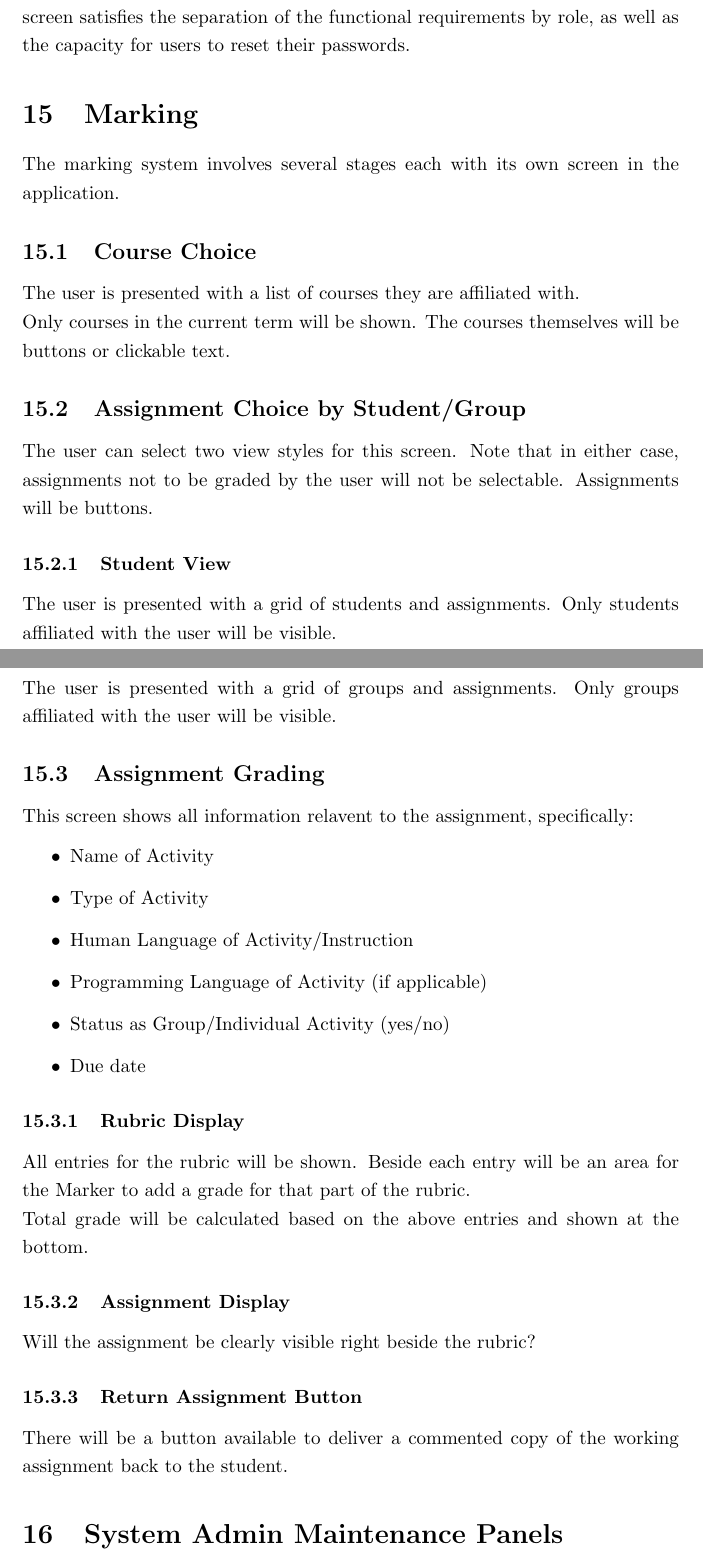
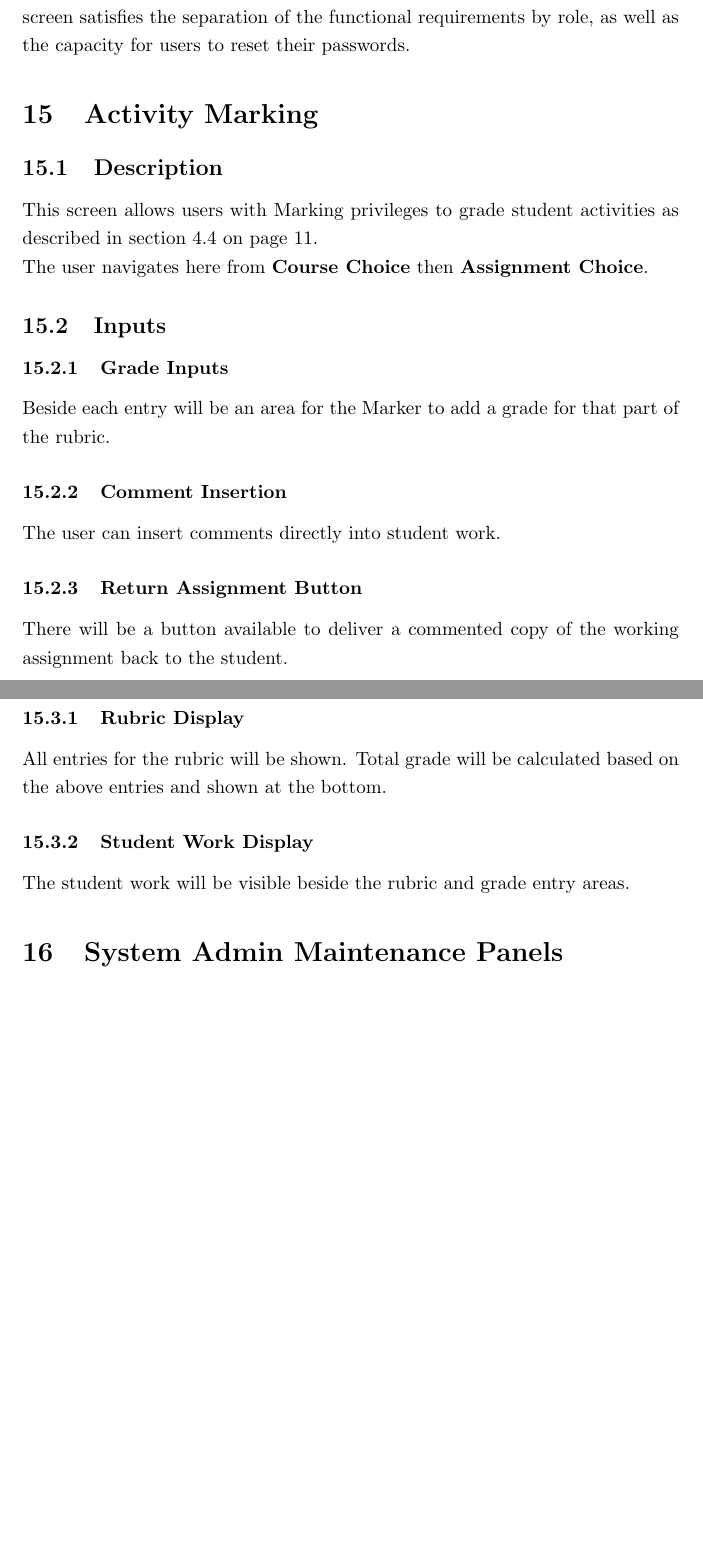
Before and after one commit to Donnervoegel/java, a LaTeX document (docs/projectSpecs.tex): two parts of pages 17 and 18 of 20, joined at a grey line, cut so that both start at the same text, the shorter picture padded with empty space. Compiled offline with pdfLaTeX.

Commit message:
Trimmed down Marking UI section to match accepted format

```diff
--- a/docs/projectSpecs.tex
+++ b/docs/projectSpecs.tex
@@ -313,43 +314,27 @@ The login will be the first screen shown upon opening the program. The login scr
 satisfies the separation of the functional requirements by role, as well as the capacity for users
 to reset their passwords.
 
-\section{Marking}
-The marking system involves several stages each with its own screen in
-the application.
-\subsection{Course Choice}
-The user is presented with a list of courses they are affiliated with. \\
-Only courses in the current term will be shown. The courses themselves
-will be buttons or clickable text.
-\subsection{Assignment Choice by Student/Group}
-The user can select two view styles for this screen. Note that in either case,
-assignments not to be graded by the user will not be selectable. Assignments
-will be buttons.
-\subsubsection{Student View}
-The user is presented with a grid of students and assignments. Only students
-affiliated with the user will be visible.
-\subsubsection{Group View}
-The user is presented with a grid of groups and assignments. Only groups
-affiliated with the user will be visible.
-\subsection{Assignment Grading}
-This screen shows all information relavent to the assignment, specifically:
-\begin{itemize}
-  \item Name of Activity
-  \item Type of Activity
-  \item Human Language of Activity/Instruction
-  \item Programming Language of Activity (if applicable)
-  \item Status as Group/Individual Activity (yes/no)
-  \item Due date
-\end{itemize}
-\subsubsection{Rubric Display}
-All entries for the rubric will be shown. Beside each entry will be an
-area for the Marker to add a grade for that part of the rubric.\\
-Total grade will be calculated based on the above entries and shown at the
-bottom.
-\subsubsection{Assignment Display}
-Will the assignment be clearly visible right beside the rubric?
+\section{Activity Marking}
+\subsection{Description}
+This screen allows users with Marking privileges to grade student activities
+as described in section \ref{grading} on page \pageref{grading}.\\
+The user navigates here from \textbf{Course Choice} then \textbf{Assignment Choice}.
+\subsection{Inputs}
+\subsubsection{Grade Inputs}
+Beside each entry will be an
+area for the Marker to add a grade for that part of the rubric.
+\subsubsection{Comment Insertion}
+The user can insert comments directly into student work.
 \subsubsection{Return Assignment Button}
 There will be a button available to deliver a commented copy of the working
 assignment back to the student.
+\subsection{Outputs}
+\subsubsection{Rubric Display}
+All entries for the rubric will be shown.
+Total grade will be calculated based on the above entries and shown at the
+bottom.
+\subsubsection{Student Work Display}
+The student work will be visible beside the rubric and grade entry areas.
 
 \section{System Admin Maintenance Panels}
 
```
Also changed, not shown: docs/projectSpecs.tex (9 more changed lines).
